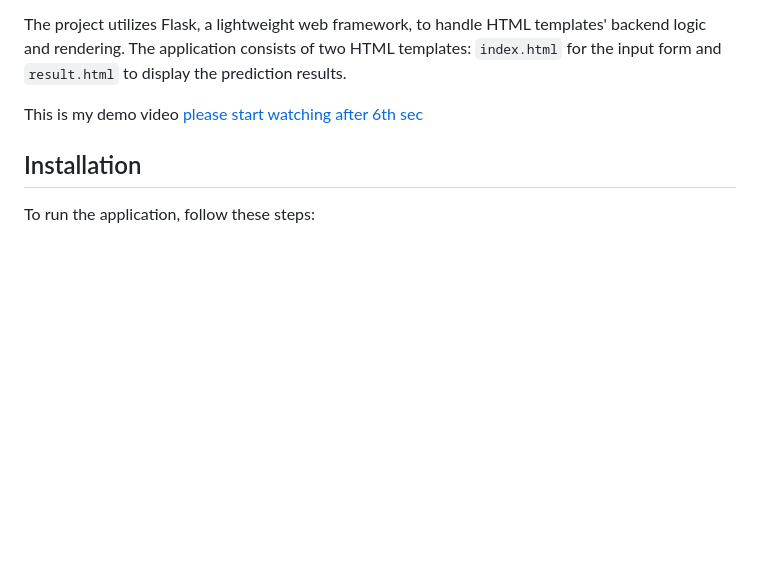
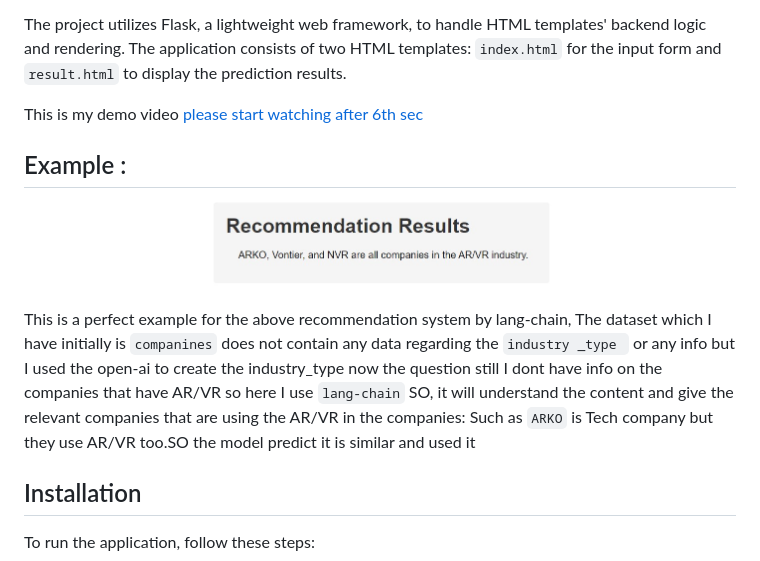
Before and after one commit to vanamayaswanth/recommendation-system-using-langchain, a Markdown page: README.md, the part around the change. GitHub-like rendering; blank space fills up the shorter version.

```diff
--- a/README.md
+++ b/README.md
@@ -5,6 +5,14 @@ This Flask application allows users to input two text inputs such as no.of compa
 The project utilizes Flask, a lightweight web framework, to handle HTML templates' backend logic and rendering. The application consists of two HTML templates: `index.html` for the input form and `result.html` to display the prediction results.
 
 This is my demo video [please start watching after 6th sec](https://drive.google.com/file/d/1H5t8ERt-BDgnq2Q_uyzWpmEIOHwig1qW/view?usp=sharing)
+
+## Example :
+
+<p align='center'>
+	<a href='#'><img src='example.jpg' alt='LGT Logo' width='60%' /></a>
+</p>
+
+This is a perfect example for the above recommendation system by lang-chain, The dataset which I have initially is `companines` does not contain any data regarding the `industry _type ` or any info but I used the open-ai to create the industry_type now the question still I dont have info on the companies that have AR/VR so here I use `lang-chain` SO, it will understand the content and give the relevant companies that are using the AR/VR in the companies: Such as `ARKO` is Tech company but they use AR/VR too.SO the model predict it is similar and used it
 
 
 ## Installation
```
